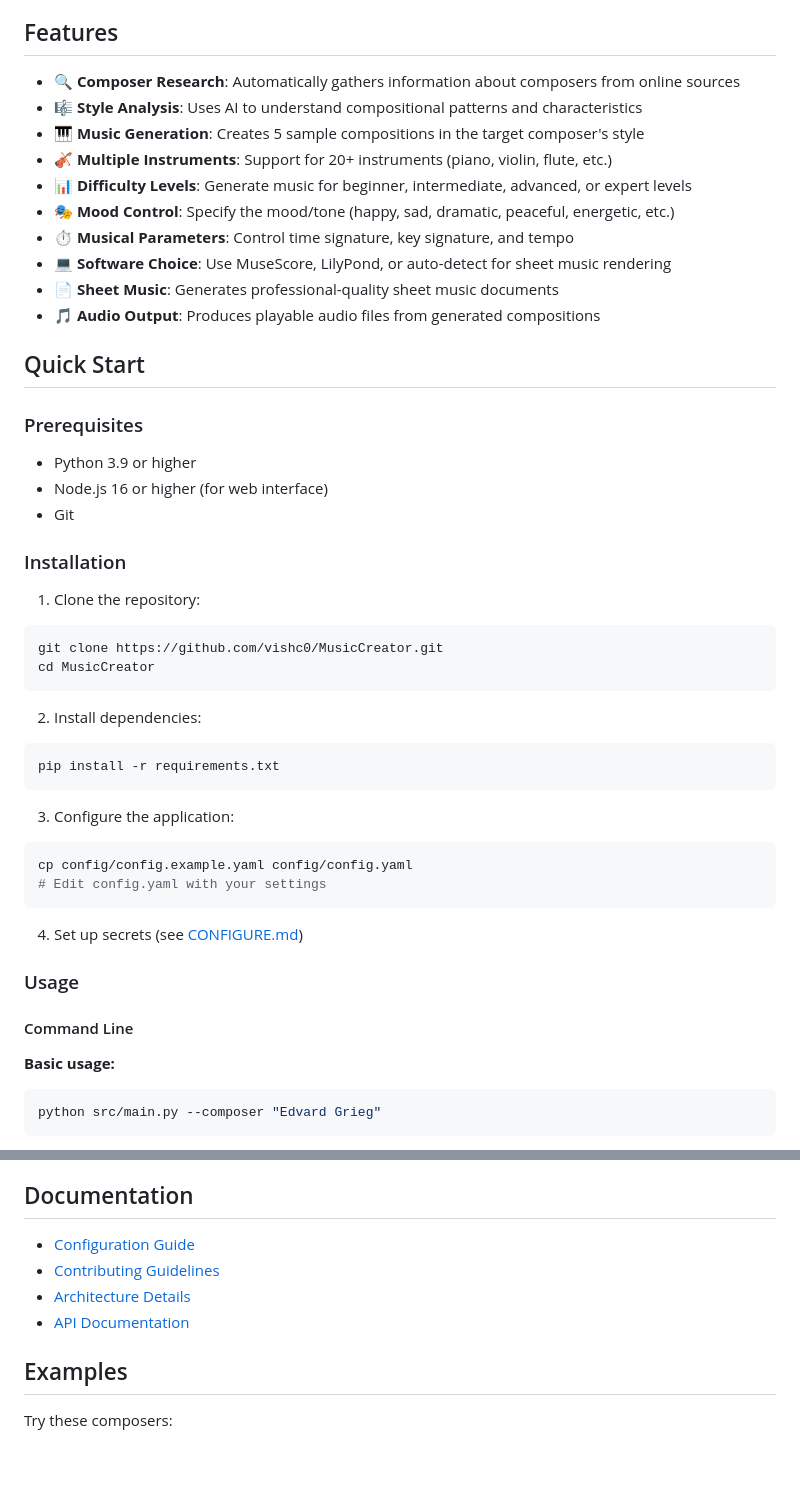
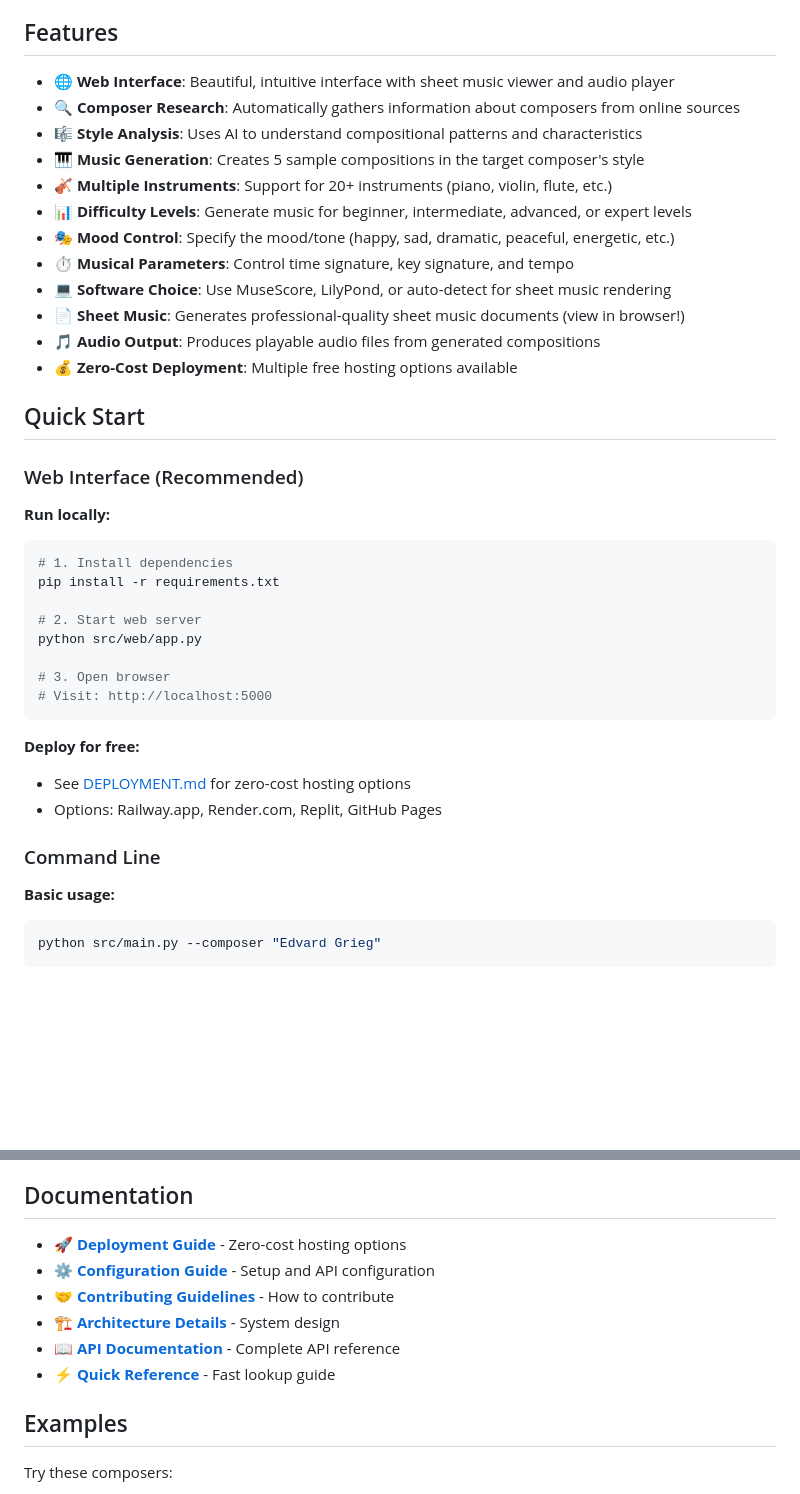
Before and after one commit to vishc0/MusicCreator, a Markdown page: README.md, 2 parts joined by grey strips. Drawn GitHub-style; blank space fills up the shorter version.

Commit message:
Update README with web interface quick start
Co-authored-by: vishc0 <25309232+vishc0@users.noreply.github.com>

````diff
--- a/README.md
+++ b/README.md
@@ -13,6 +13,7 @@ MusicCreator is an AI-powered application that:
 
 ## Features
 
+- 🌐 **Web Interface**: Beautiful, intuitive interface with sheet music viewer and audio player
 - 🔍 **Composer Research**: Automatically gathers information about composers from online sources
 - 🎼 **Style Analysis**: Uses AI to understand compositional patterns and characteristics
 - 🎹 **Music Generation**: Creates 5 sample compositions in the target composer's style
@@ -21,41 +22,31 @@ MusicCreator is an AI-powered application that:
 - 🎭 **Mood Control**: Specify the mood/tone (happy, sad, dramatic, peaceful, energetic, etc.)
 - ⏱️ **Musical Parameters**: Control time signature, key signature, and tempo
 - 💻 **Software Choice**: Use MuseScore, LilyPond, or auto-detect for sheet music rendering
-- 📄 **Sheet Music**: Generates professional-quality sheet music documents
+- 📄 **Sheet Music**: Generates professional-quality sheet music documents (view in browser!)
 - 🎵 **Audio Output**: Produces playable audio files from generated compositions
+- 💰 **Zero-Cost Deployment**: Multiple free hosting options available
 
 ## Quick Start
 
-### Prerequisites
+### Web Interface (Recommended)
 
-- Python 3.9 or higher
-- Node.js 16 or higher (for web interface)
-- Git
+**Run locally:**
+```bash
+# 1. Install dependencies
+pip install -r requirements.txt
 
-### Installation
+# 2. Start web server
+python src/web/app.py
 
-1. Clone the repository:
-```bash
-git clone https://github.com/vishc0/MusicCreator.git
-cd MusicCreator
+# 3. Open browser
+# Visit: http://localhost:5000
 ```
 
-2. Install dependencies:
-```bash
-pip install -r requirements.txt
-```
+**Deploy for free:**
+- See [DEPLOYMENT.md](docs/DEPLOYMENT.md) for zero-cost hosting options
+- Options: Railway.app, Render.com, Replit, GitHub Pages
 
-3. Configure the application:
-```bash
-cp config/config.example.yaml config/config.yaml
-# Edit config.yaml with your settings
-```
-
-4. Set up secrets (see [CONFIGURE.md](docs/CONFIGURE.md))
-
-### Usage
-
-#### Command Line
+### Command Line
 
 **Basic usage:**
 ```bash
@@ -142,10 +133,12 @@ MusicCreator/
 
 ## Documentation
 
-- [Configuration Guide](docs/CONFIGURE.md)
-- [Contributing Guidelines](docs/CONTRIBUTING.md)
-- [Architecture Details](docs/ARCHITECTURE.md)
-- [API Documentation](docs/API.md)
+- 🚀 **[Deployment Guide](docs/DEPLOYMENT.md)** - Zero-cost hosting options
+- ⚙️ **[Configuration Guide](docs/CONFIGURE.md)** - Setup and API configuration
+- 🤝 **[Contributing Guidelines](docs/CONTRIBUTING.md)** - How to contribute
+- 🏗️ **[Architecture Details](docs/ARCHITECTURE.md)** - System design
+- 📖 **[API Documentation](docs/API.md)** - Complete API reference
+- ⚡ **[Quick Reference](docs/QUICK_REFERENCE.md)** - Fast lookup guide
 
 ## Examples
 
````
